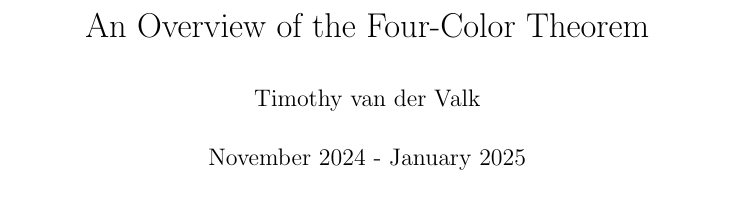
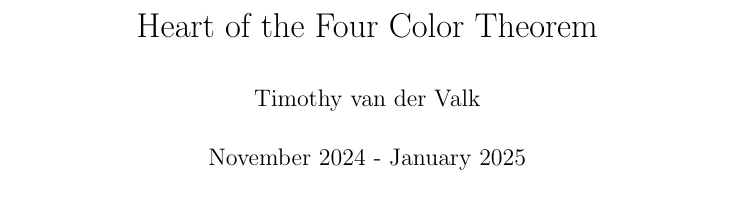
Before and after one commit to arceryz/heart-4color, a LaTeX document (main.tex): part of page 1 of 8, cut so that both start at the same text. Compiled offline with pdfLaTeX.

Commit message:
Fix title

```diff
--- a/main.tex
+++ b/main.tex
@@ -28,7 +28,7 @@ sorting=ynt
 \preto{\section}{\needspace{5cm}}
 \preto{\subsection}{\needspace{3cm}}
 
-\title{An Overview of the Four-Color Theorem}
+\title{Heart of the Four Color Theorem}
 \author{Timothy van der Valk}
 \date{November 2024 - January 2025}
 
```
Also changed, not shown: 1 other file.
